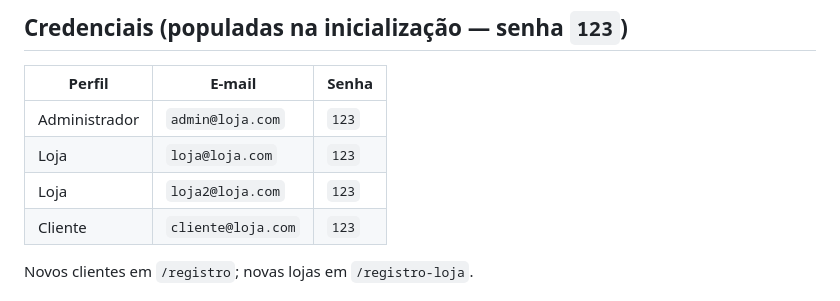
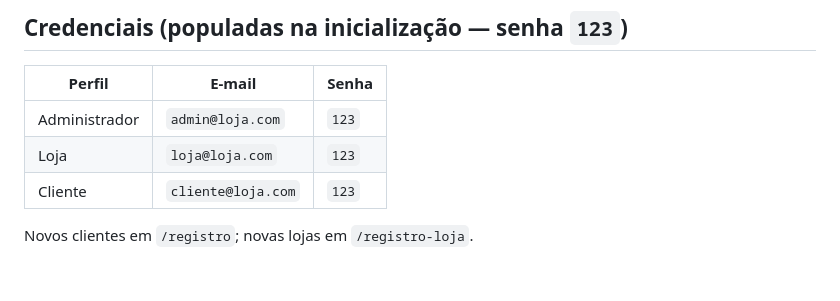
Before and after one commit to carlosamn-comp/loja-web, a Markdown page: README.md, the part around the change. GitHub-like rendering.

```diff
--- a/README.md
+++ b/README.md
@@ -26,7 +26,6 @@ zerar o banco, pare a aplicação e apague a pasta `data/`.
 |---------------|---------------------|-------|
 | Administrador | `admin@loja.com`    | `123` |
 | Loja          | `loja@loja.com`     | `123` |
-| Loja          | `loja2@loja.com`    | `123` |
 | Cliente       | `cliente@loja.com`  | `123` |
 
 Novos clientes em `/registro`; novas lojas em `/registro-loja`.
```
